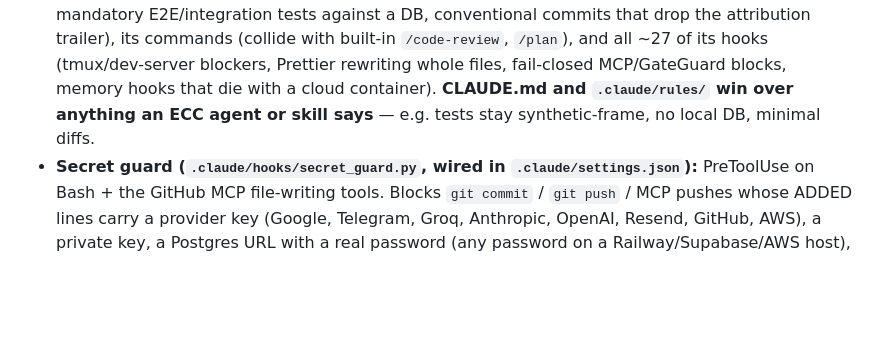
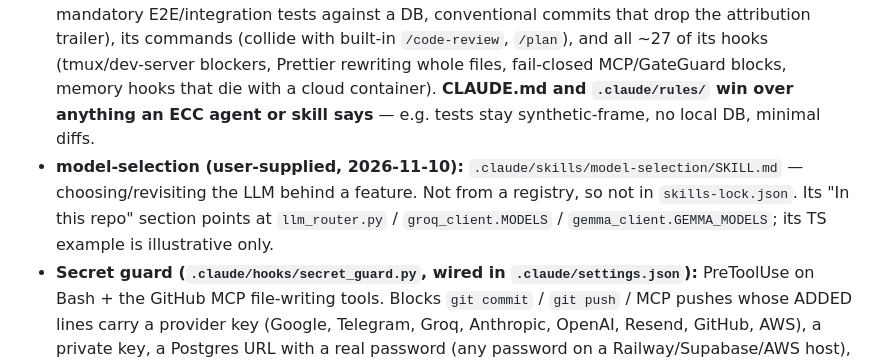
Before and after one commit to livyaron/shan-ai, a Markdown page: .claude/rules/claude-tooling.md, the part around the change. Drawn GitHub-style; blank space fills up the shorter version.

Commit message:
Add model-selection skill (project-scoped)
Co-Authored-By: Claude Opus 5.5 <noreply@anthropic.com>
Claude-Session: https://claude.ai/code/session_01C4CSzK3WiWYg7EnxfC7XGP

```diff
--- a/.claude/rules/claude-tooling.md
+++ b/.claude/rules/claude-tooling.md
@@ -10,4 +10,5 @@ paths:
 
 - **find-skills (vercel-labs/skills):** installed project-scoped at `.claude/skills/find-skills/` (pinned in `skills-lock.json`). When a task falls outside what the installed skills and these rules cover, check for an installable one (`npx skills find <query>`) — user decision 2026-10-26, replacing "before every task". Install new skills **project-scoped** (`npx skills add <owner/repo> --skill <name> --agent claude-code -y`), never `-g`: cloud sessions are ephemeral and a global install dies with the container. Read every SKILL.md before committing it — skills run with full agent permissions and the repo is public.
 - **ECC (everything-claude-code) — a hand-picked subset (user 2026-10-26: "a + secrets").** Source = the ORIGINAL `affaan-m/everything-claude-code` only (its README warns re-uploads such as `WorldFlowAI/everything-claude-code` — a one-commit January snapshot — may carry malware). Installed project-scoped, copied unmodified: 13 agents in `.claude/agents/` (planner/architect, code/python/fastapi/database/security/typescript/react reviewers, silent-failure-hunter, build-error-resolver, tdd-guide, pr-test-analyzer) and 11 skills in `.claude/skills/` (fastapi/python/postgres/react patterns, python/react testing, database-migrations, error-handling, api-design, verification-loop, regex-vs-llm-structured-text). `.claude/ecc-lock.json` pins version + commit + sha256 of every file — an update is a re-read + re-pin, never a blind copy. **Deliberately NOT installed:** ECC's `rules/` (always-loaded, and they contradict this file: "never mutate", files <800 lines, 80% coverage + mandatory E2E/integration tests against a DB, conventional commits that drop the attribution trailer), its commands (collide with built-in `/code-review`, `/plan`), and all ~27 of its hooks (tmux/dev-server blockers, Prettier rewriting whole files, fail-closed MCP/GateGuard blocks, memory hooks that die with a cloud container). **CLAUDE.md and `.claude/rules/` win over anything an ECC agent or skill says** — e.g. tests stay synthetic-frame, no local DB, minimal diffs.
+- **model-selection (user-supplied, 2026-11-10):** `.claude/skills/model-selection/SKILL.md` — choosing/revisiting the LLM behind a feature. Not from a registry, so not in `skills-lock.json`. Its "In this repo" section points at `llm_router.py` / `groq_client.MODELS` / `gemma_client.GEMMA_MODELS`; its TS example is illustrative only.
 - **Secret guard (`.claude/hooks/secret_guard.py`, wired in `.claude/settings.json`):** PreToolUse on Bash + the GitHub MCP file-writing tools. Blocks `git commit` / `git push` / MCP pushes whose ADDED lines carry a provider key (Google, Telegram, Groq, Anthropic, OpenAI, Resend, GitHub, AWS), a private key, a Postgres URL with a real password (any password on a Railway/Supabase/AWS host), a `NAME=value` for this project's secret names, or a `.env` file. Never echoes the secret (first 4 chars only). False positive → `secret-guard: allow` on that line. Fails OPEN on its own errors. Known hits: `docs/superpowers/plans/` once held the old `postgres` service's DB password — scrubbed to `$RAILWAY_DATABASE_URL`, but the password is still in git history; `tests/test_key_redaction.py` holds two fake keys. Railway service `old-db-archive` only keeps the volume holding `/archive/old-postgres-20261026-165955.dump` (sha256 `16adea0a…7798`) — never redeploy it; its source DB is gone. Tests: `tests/test_secret_guard.py` (every fake secret is built at runtime — a literal one would be blocked by the guard itself).
```
Also changed, not shown: 1 other file.
